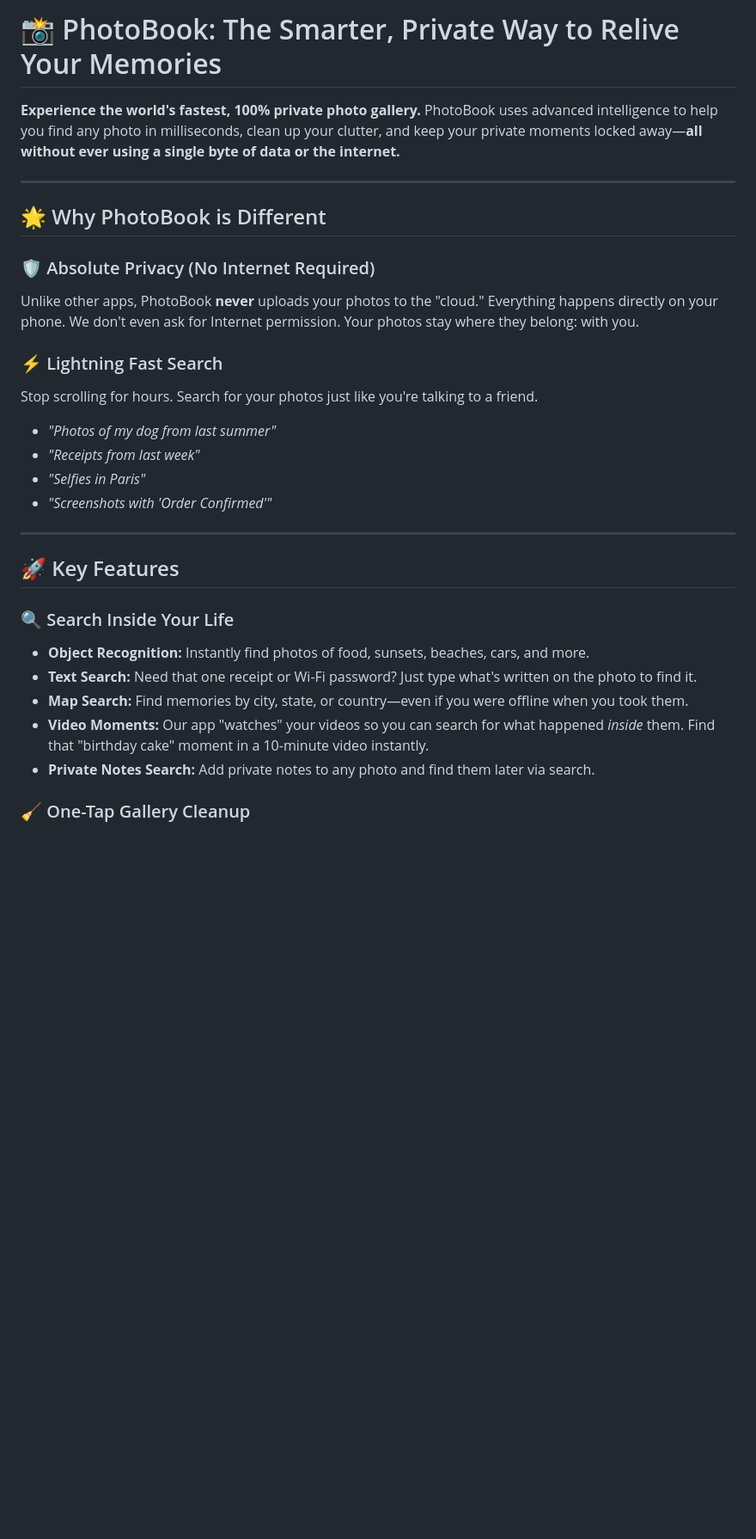
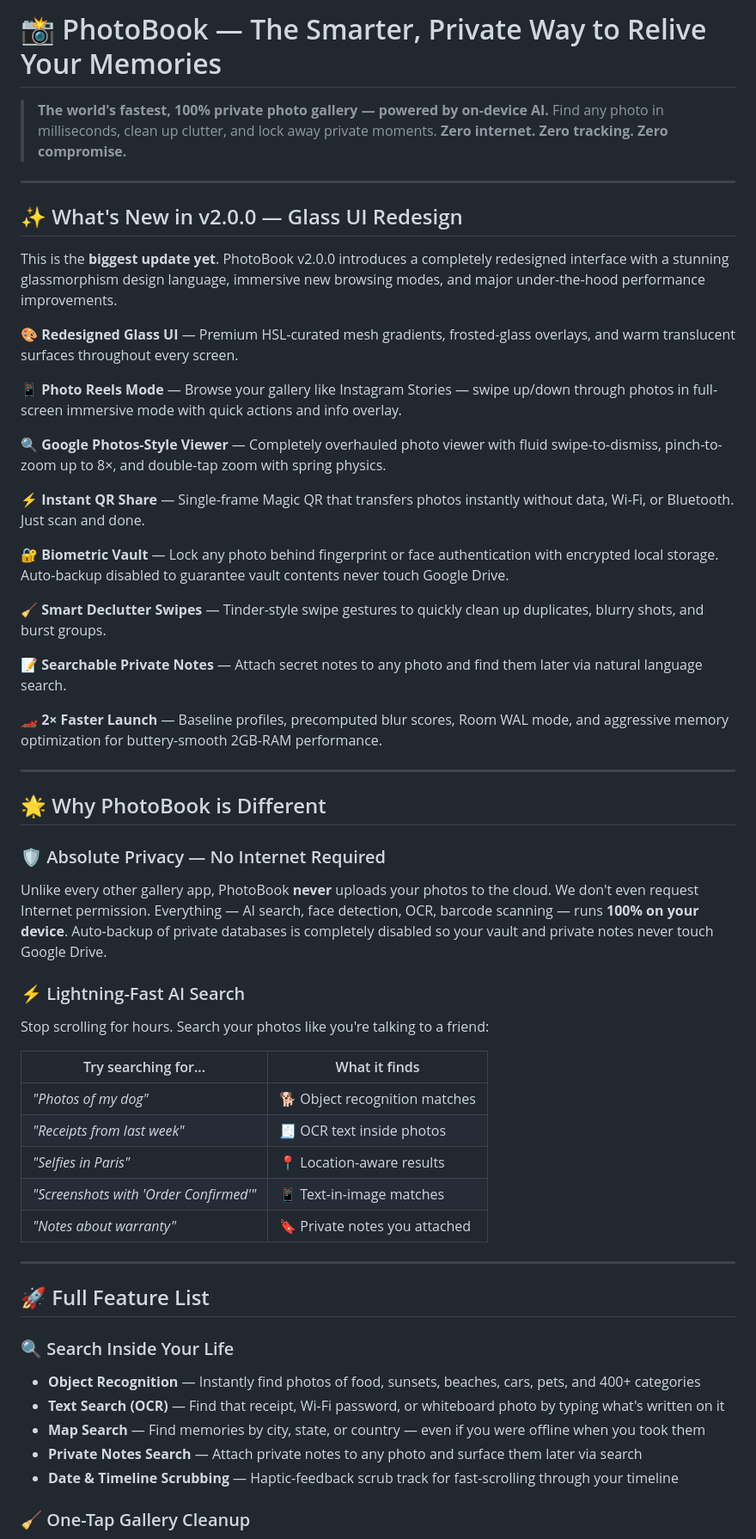
Before and after one commit to myProjectsRavi/photoBook, a Markdown page: README.md, the part around one of its changes. Shown at 86% size. Rendered like a GitHub page; blank space fills up the shorter version.

```diff
--- a/README.md
+++ b/README.md
@@ -1,30 +1,58 @@
-# 📸 PhotoBook: The Smarter, Private Way to Relive Your Memories
+# 📸 PhotoBook — The Smarter, Private Way to Relive Your Memories
 
-**Experience the world's fastest, 100% private photo gallery.** PhotoBook uses advanced intelligence to help you find any photo in milliseconds, clean up your clutter, and keep your private moments locked away—**all without ever using a single byte of data or the internet.**
+> **The world's fastest, 100% private photo gallery — powered by on-device AI.**
+> Find any photo in milliseconds, clean up clutter, and lock away private moments.
+> **Zero internet. Zero tracking. Zero compromise.**
+
+---
+
+## ✨ What's New in v2.0.0 — Glass UI Redesign
+
+This is the **biggest update yet**. PhotoBook v2.0.0 introduces a completely redesigned interface with a stunning glassmorphism design language, immersive new browsing modes, and major under-the-hood performance improvements.
+
+🎨 **Redesigned Glass UI** — Premium HSL-curated mesh gradients, frosted-glass overlays, and warm translucent surfaces throughout every screen.
+
+📱 **Photo Reels Mode** — Browse your gallery like Instagram Stories — swipe up/down through photos in full-screen immersive mode with quick actions and info overlay.
+
+🔍 **Google Photos-Style Viewer** — Completely overhauled photo viewer with fluid swipe-to-dismiss, pinch-to-zoom up to 8×, and double-tap zoom with spring physics.
+
+⚡ **Instant QR Share** — Single-frame Magic QR that transfers photos instantly without data, Wi-Fi, or Bluetooth. Just scan and done.
+
+🔐 **Biometric Vault** — Lock any photo behind fingerprint or face authentication with encrypted local storage. Auto-backup disabled to guarantee vault contents never touch Google Drive.
+
+🧹 **Smart Declutter Swipes** — Tinder-style swipe gestures to quickly clean up duplicates, blurry shots, and burst groups.
+
+📝 **Searchable Private Notes** — Attach secret notes to any photo and find them later via natural language search.
+
+🏎️ **2× Faster Launch** — Baseline profiles, precomputed blur scores, Room WAL mode, and aggressive memory optimization for buttery-smooth 2GB-RAM performance.
 
 ---
 
 ## 🌟 Why PhotoBook is Different
 
-### 🛡️ Absolute Privacy (No Internet Required)
-Unlike other apps, PhotoBook **never** uploads your photos to the "cloud." Everything happens directly on your phone. We don't even ask for Internet permission. Your photos stay where they belong: with you.
+### 🛡️ Absolute Privacy — No Internet Required
+Unlike every other gallery app, PhotoBook **never** uploads your photos to the cloud. We don't even request Internet permission. Everything — AI search, face detection, OCR, barcode scanning — runs **100% on your device**. Auto-backup of private databases is completely disabled so your vault and private notes never touch Google Drive.
 
-### ⚡ Lightning Fast Search
-Stop scrolling for hours. Search for your photos just like you're talking to a friend.
-*   *"Photos of my dog from last summer"*
-*   *"Receipts from last week"*
-*   *"Selfies in Paris"*
-*   *"Screenshots with 'Order Confirmed'"*
+### ⚡ Lightning-Fast AI Search
+Stop scrolling for hours. Search your photos like you're talking to a friend:
+
+| Try searching for... | What it finds |
+|---|---|
+| *"Photos of my dog"* | 🐕 Object recognition matches |
+| *"Receipts from last week"* | 🧾 OCR text inside photos |
+| *"Selfies in Paris"* | 📍 Location-aware results |
+| *"Screenshots with 'Order Confirmed'"* | 📱 Text-in-image matches |
+| *"Notes about warranty"* | 🔖 Private notes you attached |
 
 ---
 
-## 🚀 Key Features
+## 🚀 Full Feature List
 
 ### 🔍 Search Inside Your Life
-*   **Object Recognition:** Instantly find photos of food, sunsets, beaches, cars, and more.
-*   **Text Search:** Need that one receipt or Wi-Fi password? Just type what's written on the photo to find it.
-*   **Map Search:** Find memories by city, state, or country—even if you were offline when you took them.
-*   **Video Moments:** Our app "watches" your videos so you can search for what happened *inside* them. Find that "birthday cake" moment in a 10-minute video instantly.
-*   **Private Notes Search:** Add private notes to any photo and find them later via search.
+- **Object Recognition** — Instantly find photos of food, sunsets, beaches, cars, pets, and 400+ categories
+- **Text Search (OCR)** — Find that receipt, Wi-Fi password, or whiteboard photo by typing what's written on it
+- **Map Search** — Find memories by city, state, or country — even if you were offline when you took them
+- **Private Notes Search** — Attach private notes to any photo and surface them later via search
+- **Date & Timeline Scrubbing** — Haptic-feedback scrub track for fast-scrolling through your timeline
 
 ### 🧹 One-Tap Gallery Cleanup
```
Also changed, not shown: other parts of README.md (+60 -17 lines).
